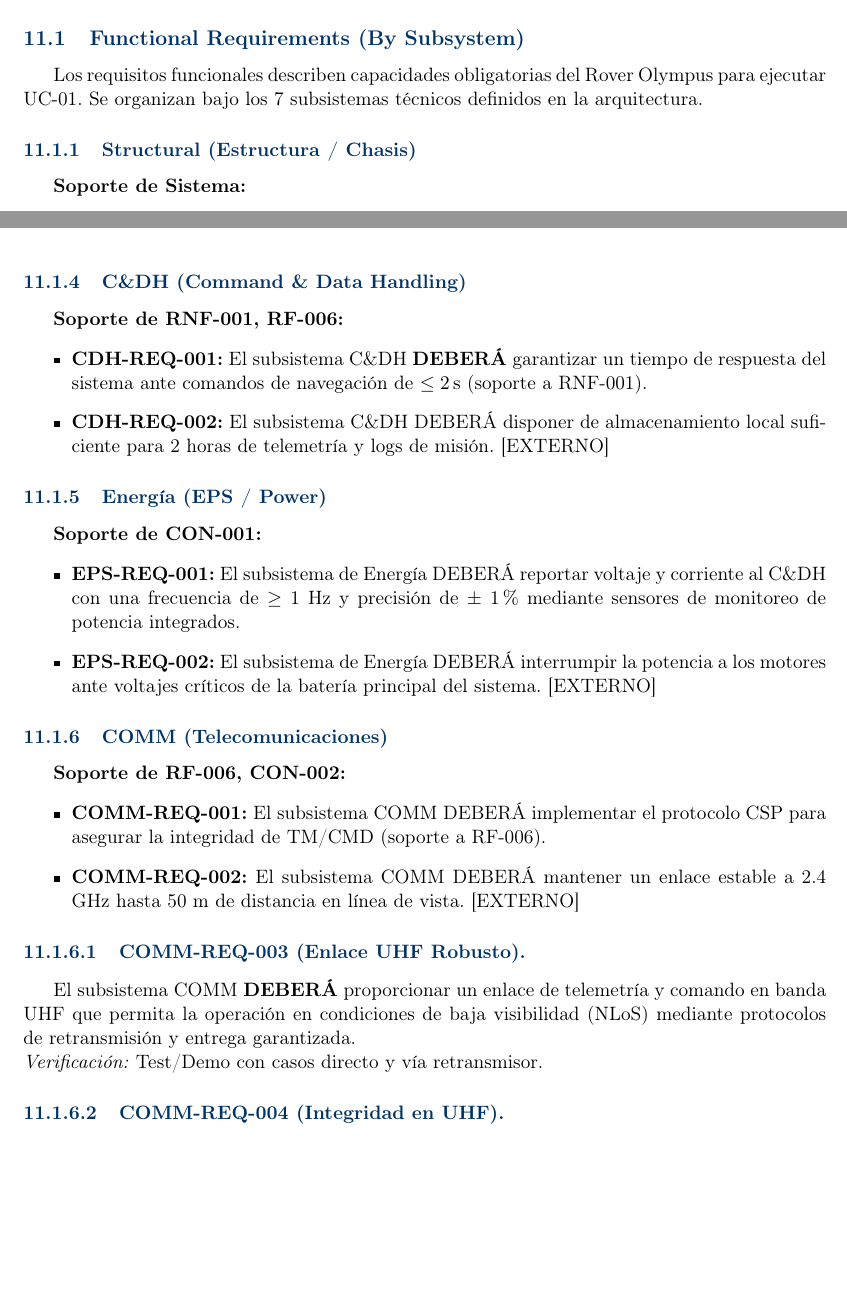
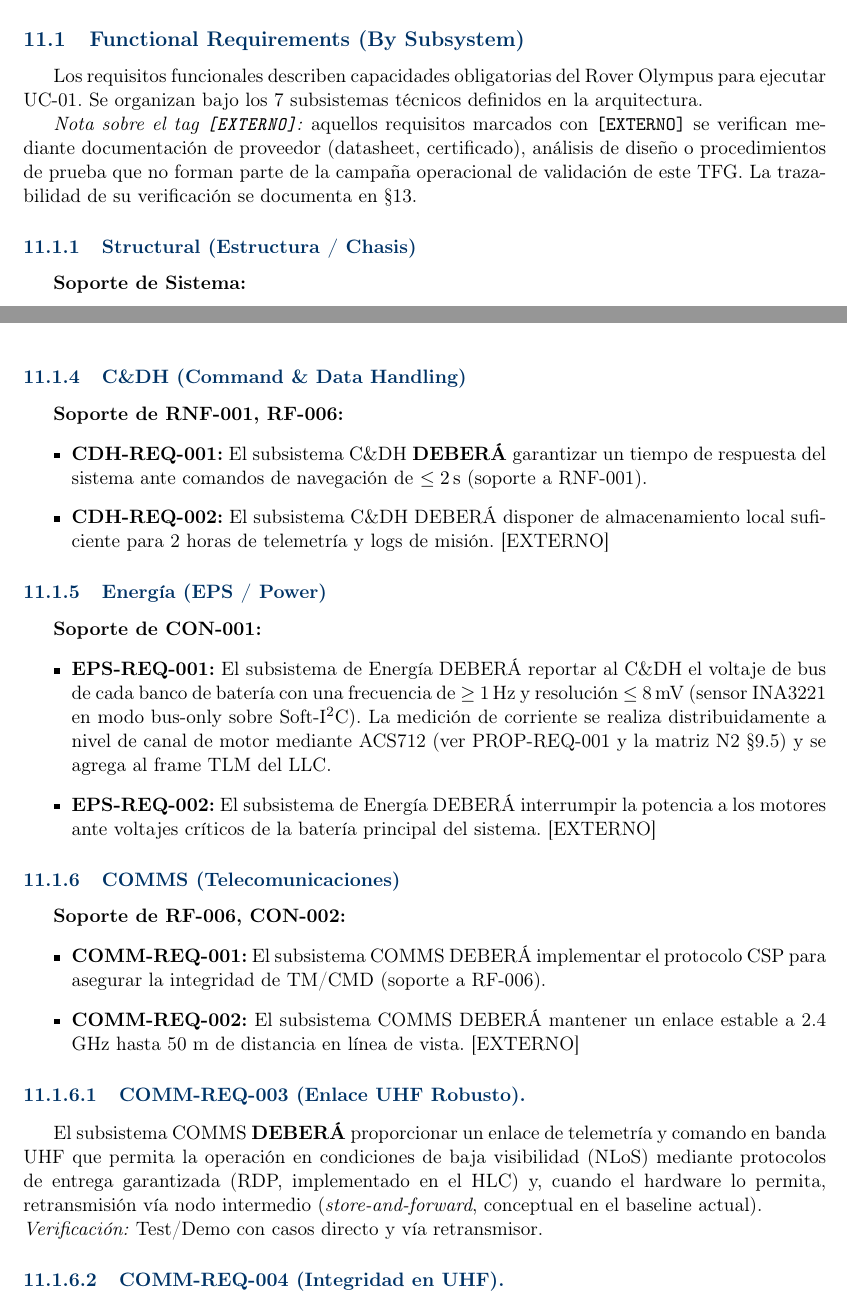
Before and after one commit to Alonso11/Olympus-Project-TFG-TEC, a LaTeX document (main.tex, which reads sections/s09_system_requirements.tex): two parts of pages 79 and 80 of 149, joined at a grey line, cut so that both start at the same text, the shorter picture padded with empty space. Compiled offline with pdfLaTeX.

Commit message:
docs(s09-A): by-subsystem reqs — unify COMMS naming, real EPS arch, define [EXTERNO]
Block A audit (lines 4-76, Functional Requirements By Subsystem):

Critical drift fixes:
- COMM -> COMMS in subsystem header and prose for COMM-REQ-001..005
  (REQ ID prefix kept as COMM- since traceability tables depend on it,
  per the convention set in s03). Now all sections use COMMS narrative
  with COMM-REQ-xxx identifiers consistently.
- EPS-REQ-001 reformulated to match real architecture: INA3221 bus-only
  reports per-bank voltage at >=1Hz, <=8mV resolution; motor current is
  per-channel ACS712 via LLC ADC (not in EPS). Old wording promised
  voltage+current via integrated EPS sensors -- that hardware design
  changed.
- COMM-REQ-003 (UHF Robust Link) now honestly states: RDP is implemented
  (HLC commit cc881fb), store-and-forward via relay node is conceptual
  in the current baseline. Matches the aspirational flag noted in s07.

Documentation gap:
- The [EXTERNO] tag was used 6 times without ever being defined. Added
  intro paragraph clarifying it means "verified by supplier docs,
  design analysis, or test procedures outside this TFG campaign;
  traceability via sec:vv".

Cite stripping: 3 redundant cites (omg/nasa_cm/segoldmine) removed.

```diff
--- a/sections/s09_system_requirements.tex
+++ b/sections/s09_system_requirements.tex
@@ -3,11 +3,13 @@
 
 \section{System Requirements}\label{sec:requirements}
 
-Esta sección contiene la ``definición maestra'' de los requisitos del sistema (RF/RNF/CON) del Rover Olympus y sus derivados a nivel de subsistema, organizada según la arquitectura de 7 subsistemas. Los requisitos se consolidan aquí para asegurar la coherencia del baseline técnico. \cite{omg_sysml_mbse, nasa_cm, segoldmine_ppi}
+Esta sección contiene la ``definición maestra'' de los requisitos del sistema (RF/RNF/CON) del Rover Olympus y sus derivados a nivel de subsistema, organizada según la arquitectura de 7 subsistemas. Los requisitos se consolidan aquí para asegurar la coherencia del baseline técnico.
 
 \subsection{Functional Requirements (By Subsystem)}
 
-Los requisitos funcionales describen capacidades obligatorias del Rover Olympus para ejecutar UC‑01. Se organizan bajo los 7 subsistemas técnicos definidos en la arquitectura.
+Los requisitos funcionales describen capacidades obligatorias del Rover Olympus para ejecutar UC-01. Se organizan bajo los 7 subsistemas técnicos definidos en la arquitectura.
+
+\emph{Nota sobre el tag \texttt{[EXTERNO]}:} aquellos requisitos marcados con \texttt{[EXTERNO]} se verifican mediante documentación de proveedor (datasheet, certificado), análisis de diseño o procedimientos de prueba que no forman parte de la campaña operacional de validación de este TFG. La trazabilidad de su verificación se documenta en \S\ref{sec:vv}.
 
 \subsubsection{Structural (Estructura / Chasis)}
 \textbf{Soporte de Sistema:}
@@ -41,20 +43,20 @@ Los requisitos funcionales describen capacidades obligatorias del Rover Olympus
 \subsubsection{Energía (EPS / Power)}
 \textbf{Soporte de CON-001:}
 \begin{itemize}
-    \item \textbf{EPS-REQ-001:} El subsistema de Energía DEBERÁ reportar voltaje y corriente al C\&DH con una frecuencia de $\ge$ 1 Hz y precisión de $\pm$ 1\% mediante sensores de monitoreo de potencia integrados.
+    \item \textbf{EPS-REQ-001:} El subsistema de Energía DEBERÁ reportar al C\&DH el voltaje de bus de cada banco de batería con una frecuencia de $\ge$ 1\,Hz y resolución $\le$ 8\,mV (sensor INA3221 en modo bus-only sobre Soft-I$^2$C). La medición de corriente se realiza distribuidamente a nivel de canal de motor mediante ACS712 (ver PROP-REQ-001 y la matriz N2 \S\ref{subsec:internal_interfaces}) y se agrega al frame TLM del LLC.
     \item \textbf{EPS-REQ-002:} El subsistema de Energía DEBERÁ interrumpir la potencia a los motores ante voltajes críticos de la batería principal del sistema. [EXTERNO]
 \end{itemize}
 
-\subsubsection{COMM (Telecomunicaciones)}
+\subsubsection{COMMS (Telecomunicaciones)}
 \textbf{Soporte de RF-006, CON-002:}
 \begin{itemize}
-    \item \textbf{COMM-REQ-001:} El subsistema COMM DEBERÁ implementar el protocolo CSP para asegurar la integridad de TM/CMD (soporte a RF-006).
-    \item \textbf{COMM-REQ-002:} El subsistema COMM DEBERÁ mantener un enlace estable a 2.4 GHz hasta 50 m de distancia en línea de vista. [EXTERNO]
+    \item \textbf{COMM-REQ-001:} El subsistema COMMS DEBERÁ implementar el protocolo CSP para asegurar la integridad de TM/CMD (soporte a RF-006).
+    \item \textbf{COMM-REQ-002:} El subsistema COMMS DEBERÁ mantener un enlace estable a 2.4 GHz hasta 50 m de distancia en línea de vista. [EXTERNO]
 \end{itemize}
 
 % --- Requisitos UHF elevados a Nivel Sistema ---
 \paragraph{COMM-REQ-003 (Enlace UHF Robusto).}
-El subsistema COMM \textbf{DEBERÁ} proporcionar un enlace de telemetría y comando en banda UHF que permita la operación en condiciones de baja visibilidad (NLoS) mediante protocolos de retransmisión y entrega garantizada. \\
+El subsistema COMMS \textbf{DEBERÁ} proporcionar un enlace de telemetría y comando en banda UHF que permita la operación en condiciones de baja visibilidad (NLoS) mediante protocolos de entrega garantizada (RDP, implementado en el HLC) y, cuando el hardware lo permita, retransmisión vía nodo intermedio (\emph{store-and-forward}, conceptual en el baseline actual). \\
 \textit{Verificación:} Test/Demo con casos directo y vía retransmisor.
 
 \paragraph{COMM-REQ-004 (Integridad en UHF).}
```
Also changed, not shown: sections/s09_system_requirements.tex (6 more changed lines).
